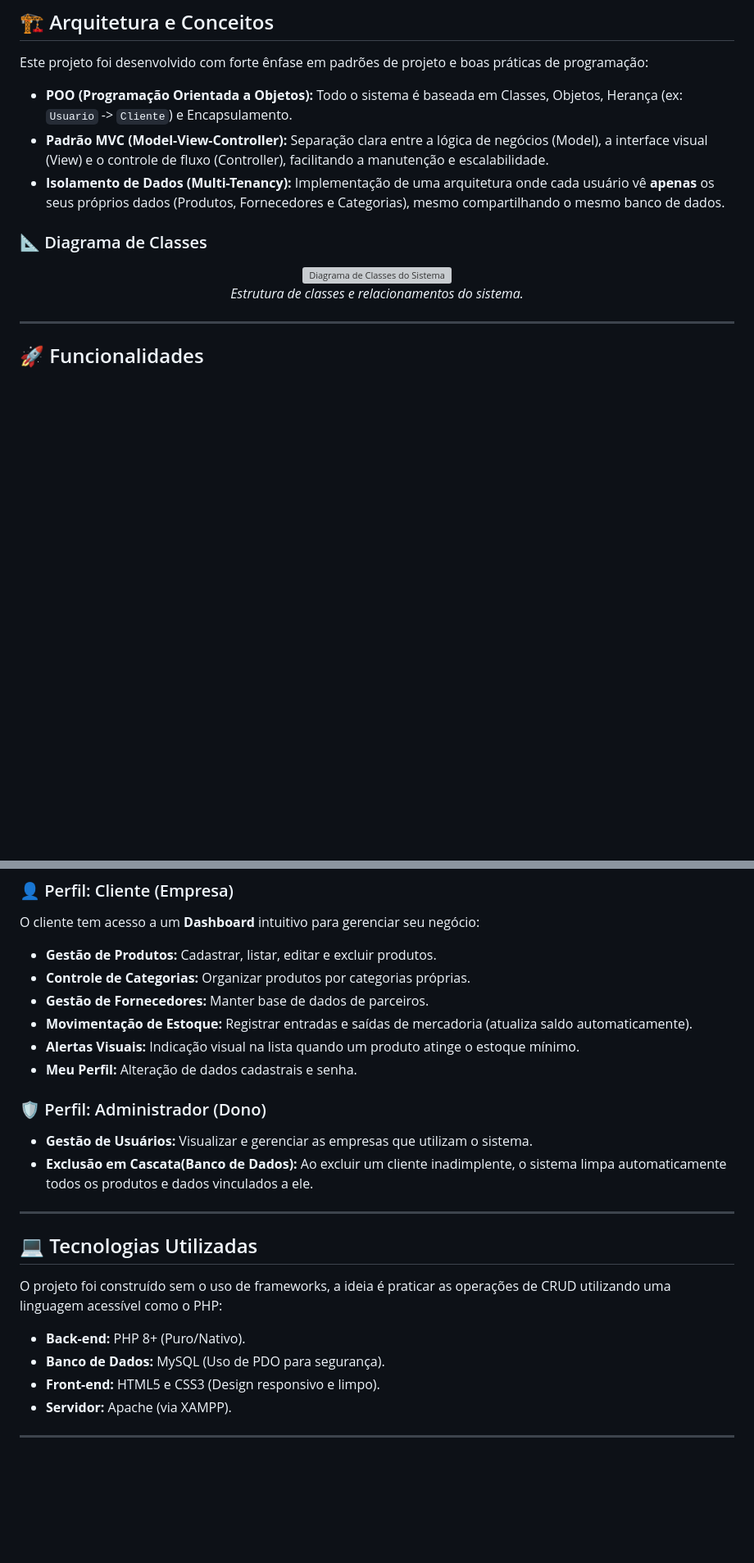
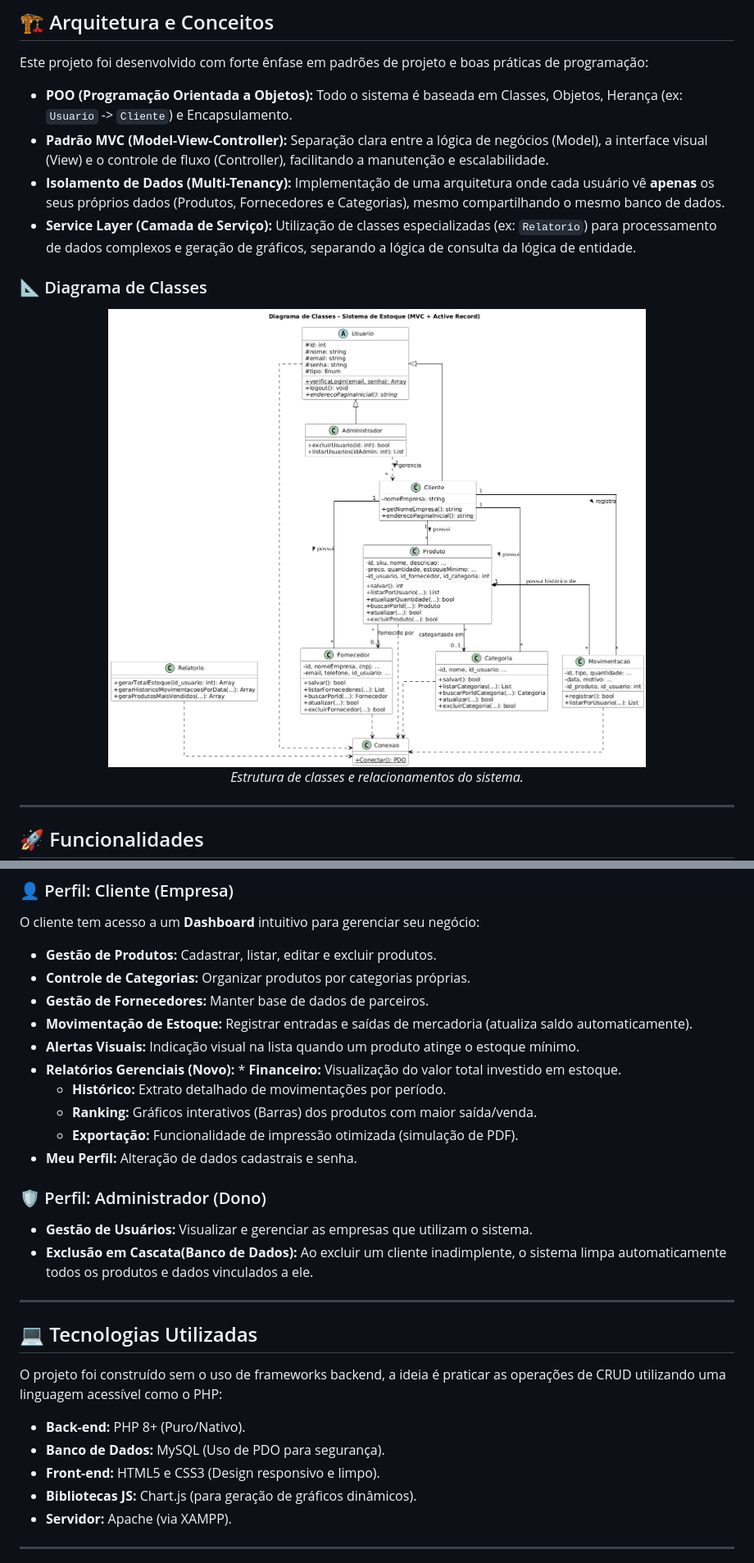
Before and after one commit to thesimas/sistemaGerenciamentoEstoque, a Markdown page: README.md, 2 parts joined by grey strips. Shown at 82% size. Rendered like a GitHub page; blank space fills up the shorter version; grey boxes are pictures that could not be loaded.

```diff
--- a/README.md
+++ b/README.md
@@ -30,11 +30,12 @@ Este projeto foi desenvolvido com forte ênfase em padrões de projeto e boas pr
 * **POO (Programação Orientada a Objetos):** Todo o sistema é baseada em Classes, Objetos, Herança (ex: `Usuario` -> `Cliente`) e Encapsulamento.
 * **Padrão MVC (Model-View-Controller):** Separação clara entre a lógica de negócios (Model), a interface visual (View) e o controle de fluxo (Controller), facilitando a manutenção e escalabilidade.
 * **Isolamento de Dados (Multi-Tenancy):** Implementação de uma arquitetura onde cada usuário vê **apenas** os seus próprios dados (Produtos, Fornecedores e Categorias), mesmo compartilhando o mesmo banco de dados.
+* **Service Layer (Camada de Serviço):** Utilização de classes especializadas (ex: `Relatorio`) para processamento de dados complexos e geração de gráficos, separando a lógica de consulta da lógica de entidade.
 
 ### 📐 Diagrama de Classes
 
 <div align="center">
-  <img src="Diagrama de classe PROJETO ESTOQUE.png" alt="Diagrama de Classes do Sistema" width="800px">
+  <img src="DiagramaDeClasse.png" alt="Diagrama de Classes do Sistema" width="800px">
   <br>
   <i>Estrutura de classes e relacionamentos do sistema.</i>
 </div>
@@ -52,6 +53,10 @@ O cliente tem acesso a um **Dashboard** intuitivo para gerenciar seu negócio:
 * **Gestão de Fornecedores:** Manter base de dados de parceiros.
 * **Movimentação de Estoque:** Registrar entradas e saídas de mercadoria (atualiza saldo automaticamente).
 * **Alertas Visuais:** Indicação visual na lista quando um produto atinge o estoque mínimo.
+* **Relatórios Gerenciais (Novo):** * **Financeiro:** Visualização do valor total investido em estoque.
+    * **Histórico:** Extrato detalhado de movimentações por período.
+    * **Ranking:** Gráficos interativos (Barras) dos produtos com maior saída/venda.
+    * **Exportação:** Funcionalidade de impressão otimizada (simulação de PDF).
 * **Meu Perfil:** Alteração de dados cadastrais e senha.
 
 ### 🛡️ Perfil: Administrador (Dono)
@@ -62,11 +67,12 @@ O cliente tem acesso a um **Dashboard** intuitivo para gerenciar seu negócio:
 
 ## 💻 Tecnologias Utilizadas
 
-O projeto foi construído sem o uso de frameworks, a ideia é praticar as operações de CRUD utilizando uma linguagem acessível como o PHP:
+O projeto foi construído sem o uso de frameworks backend, a ideia é praticar as operações de CRUD utilizando uma linguagem acessível como o PHP:
 
 * **Back-end:** PHP 8+ (Puro/Nativo).
 * **Banco de Dados:** MySQL (Uso de PDO para segurança).
 * **Front-end:** HTML5 e CSS3 (Design responsivo e limpo).
+* **Bibliotecas JS:** Chart.js (para geração de gráficos dinâmicos).
 * **Servidor:** Apache (via XAMPP).
 
 ---
```
Also changed, not shown: other parts of README.md (+1 -1 lines).
